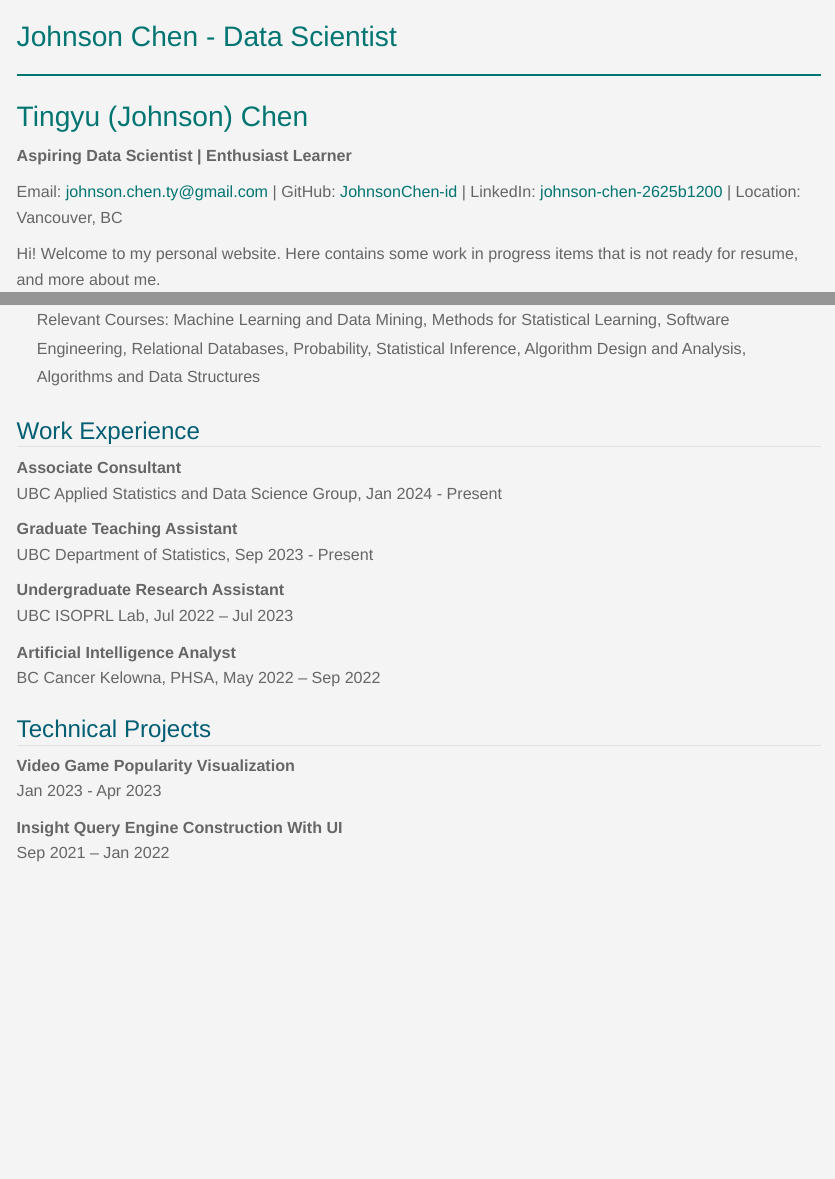
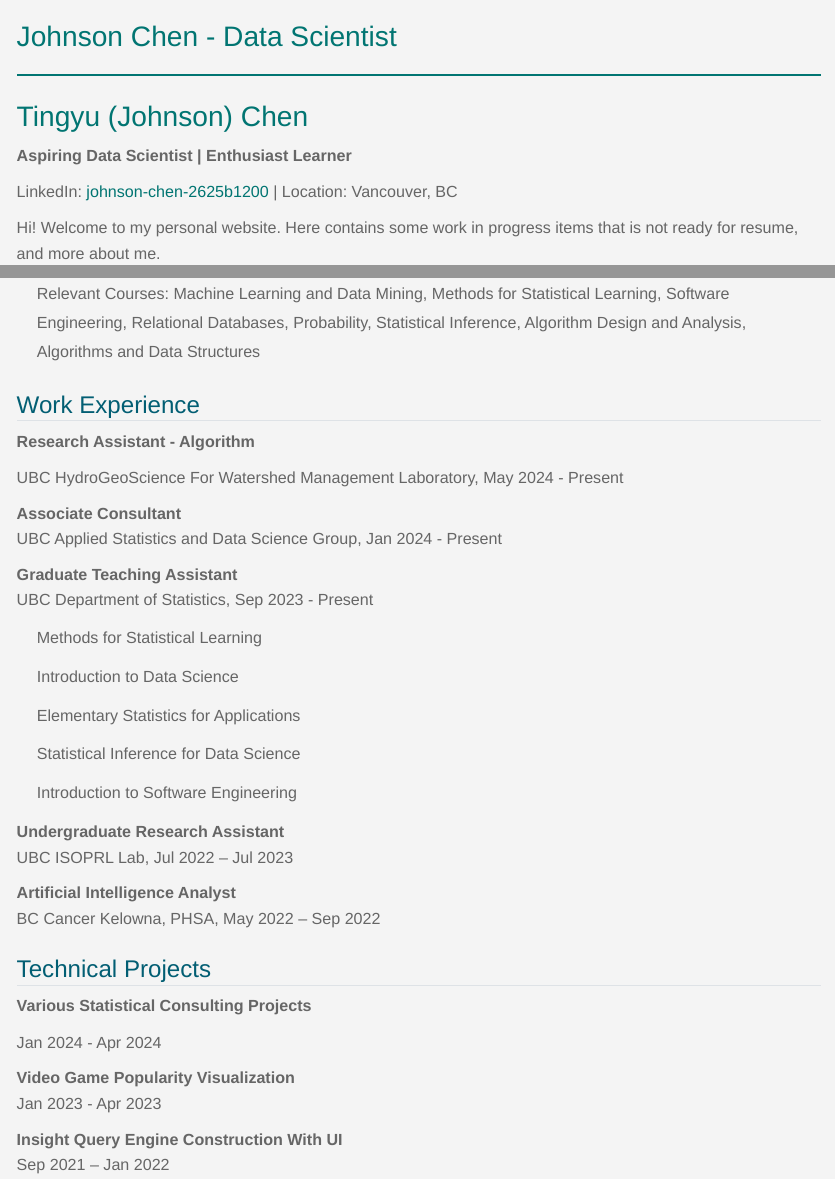
Before and after one commit to JohnsonChen-id/JohnsonChen-id, a Quarto document (index.qmd): the page in a window 1100 px wide, from its top, and a second part further down, joined at a grey line. The pictures show the output file index.html that the author committed with the source, opened offline; Quarto's library style sheets are replaced by a plain one without menus.

Commit message:
Update May 23

```diff
--- a/index.qmd
+++ b/index.qmd
@@ -9,7 +9,7 @@
 
 **Aspiring Data Scientist \| Enthusiast Learner**
 
-Email: [johnson.chen.ty\@gmail.com](mailto:johnson.chen.ty@gmail.com) \| GitHub: [JohnsonChen-id](https://github.com/JohnsonChen-id) \| LinkedIn: [johnson-chen-2625b1200](https://www.linkedin.com/in/johnson-chen-2625b1200/) \| Location: Vancouver, BC
+LinkedIn: [johnson-chen-2625b1200](https://www.linkedin.com/in/johnson-chen-2625b1200/) \| Location: Vancouver, BC
 
 Hi! Welcome to my personal website. Here contains some work in progress items that is not ready for resume, and more about me.
 
@@ -37,11 +37,25 @@
 
 ## Work Experience
 
+**Research Assistant - Algorithm**
+
+UBC HydroGeoScience For Watershed Management Laboratory, May 2024 - Present
+
 **Associate Consultant**\
 UBC Applied Statistics and Data Science Group, Jan 2024 - Present
 
 **Graduate Teaching Assistant**\
 UBC Department of Statistics, Sep 2023 - Present
+
+-   Methods for Statistical Learning
+
+-   Introduction to Data Science
+
+-   Elementary Statistics for Applications
+
+-   Statistical Inference for Data Science
+
+-   Introduction to Software Engineering
 
 **Undergraduate Research Assistant**\
 UBC ISOPRL Lab, Jul 2022 -- Jul 2023
@@ -51,6 +65,10 @@
 
 ## Technical Projects
 
+**Various Statistical Consulting Projects**
+
+Jan 2024 - Apr 2024
+
 **Video Game Popularity Visualization**\
 Jan 2023 - Apr 2023
 
```
Also changed, not shown: index.html.
